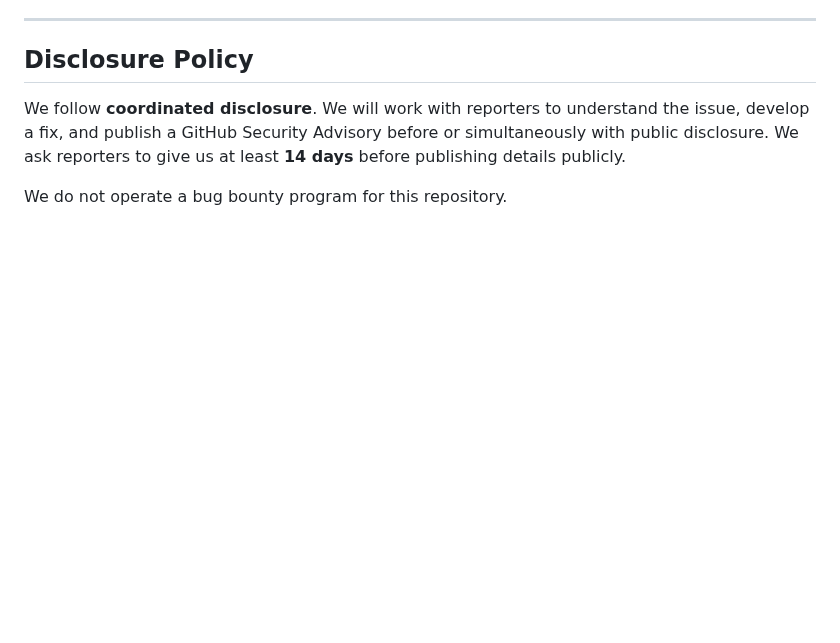
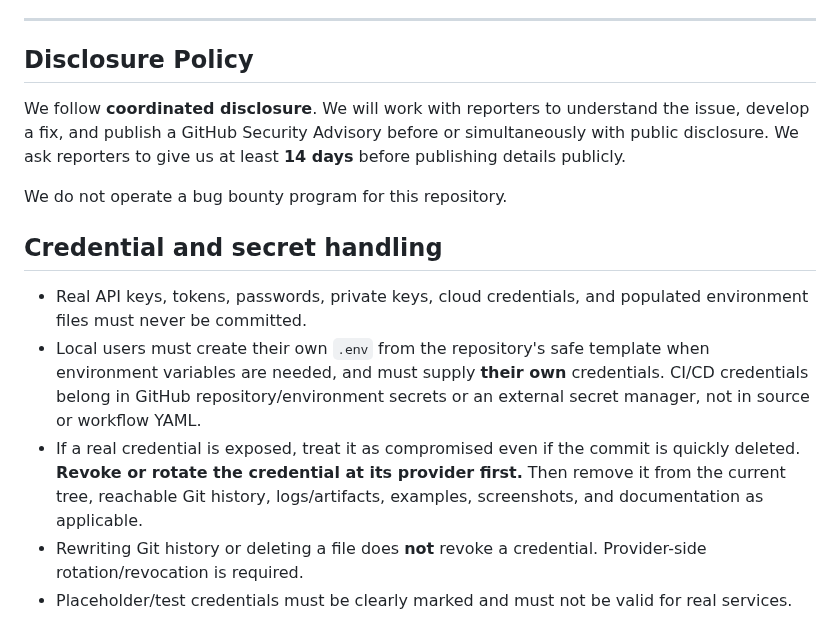
Before and after one commit to poojakira/adversarial-ml-lab, a Markdown page: SECURITY.md, the part around the change. Rendered like a GitHub page; blank space fills up the shorter version.

Commit message:
docs: document credential rotation and local secret handling

```diff
--- a/SECURITY.md
+++ b/SECURITY.md
@@ -90,3 +90,13 @@ The following are **out of scope**:
 We follow **coordinated disclosure**. We will work with reporters to understand the issue, develop a fix, and publish a GitHub Security Advisory before or simultaneously with public disclosure. We ask reporters to give us at least **14 days** before publishing details publicly.
 
 We do not operate a bug bounty program for this repository.
+
+<!-- credential-response:start -->
+## Credential and secret handling
+
+- Real API keys, tokens, passwords, private keys, cloud credentials, and populated environment files must never be committed.
+- Local users must create their own `.env` from the repository's safe template when environment variables are needed, and must supply **their own** credentials. CI/CD credentials belong in GitHub repository/environment secrets or an external secret manager, not in source or workflow YAML.
+- If a real credential is exposed, treat it as compromised even if the commit is quickly deleted. **Revoke or rotate the credential at its provider first.** Then remove it from the current tree, reachable Git history, logs/artifacts, examples, screenshots, and documentation as applicable.
+- Rewriting Git history or deleting a file does **not** revoke a credential. Provider-side rotation/revocation is required.
+- Placeholder/test credentials must be clearly marked and must not be valid for real services.
+<!-- credential-response:end -->
```
